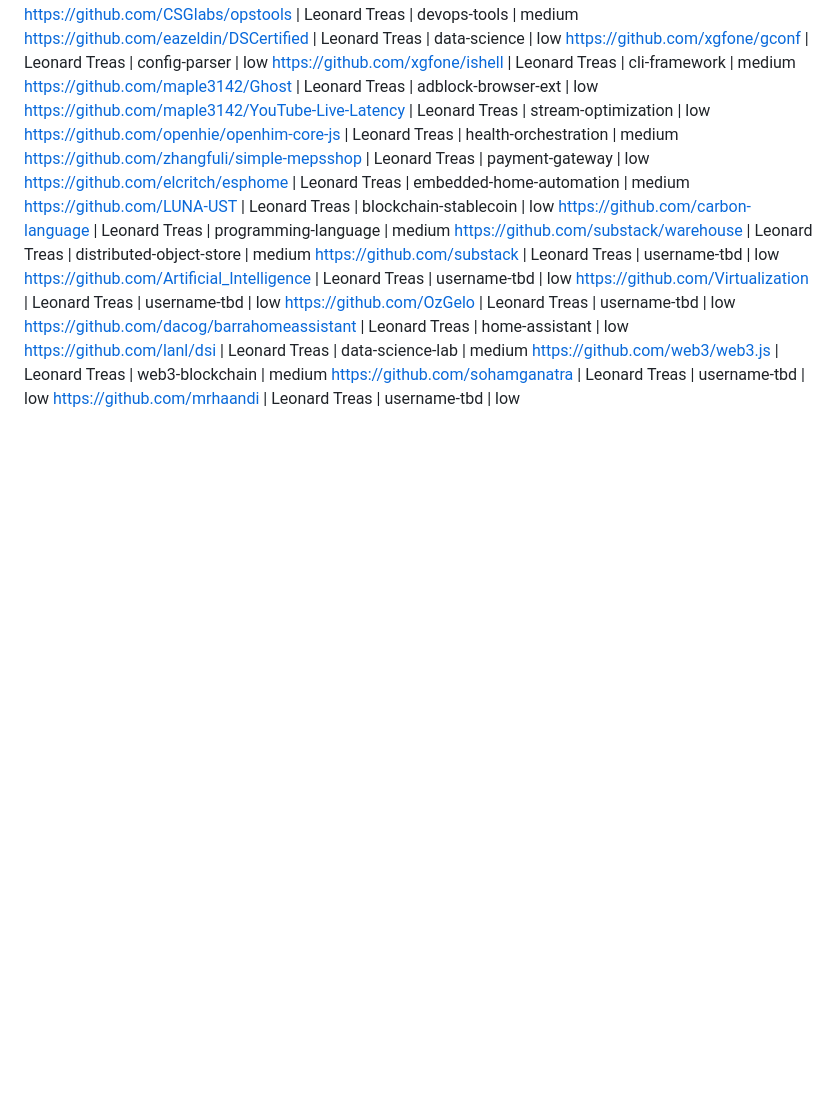
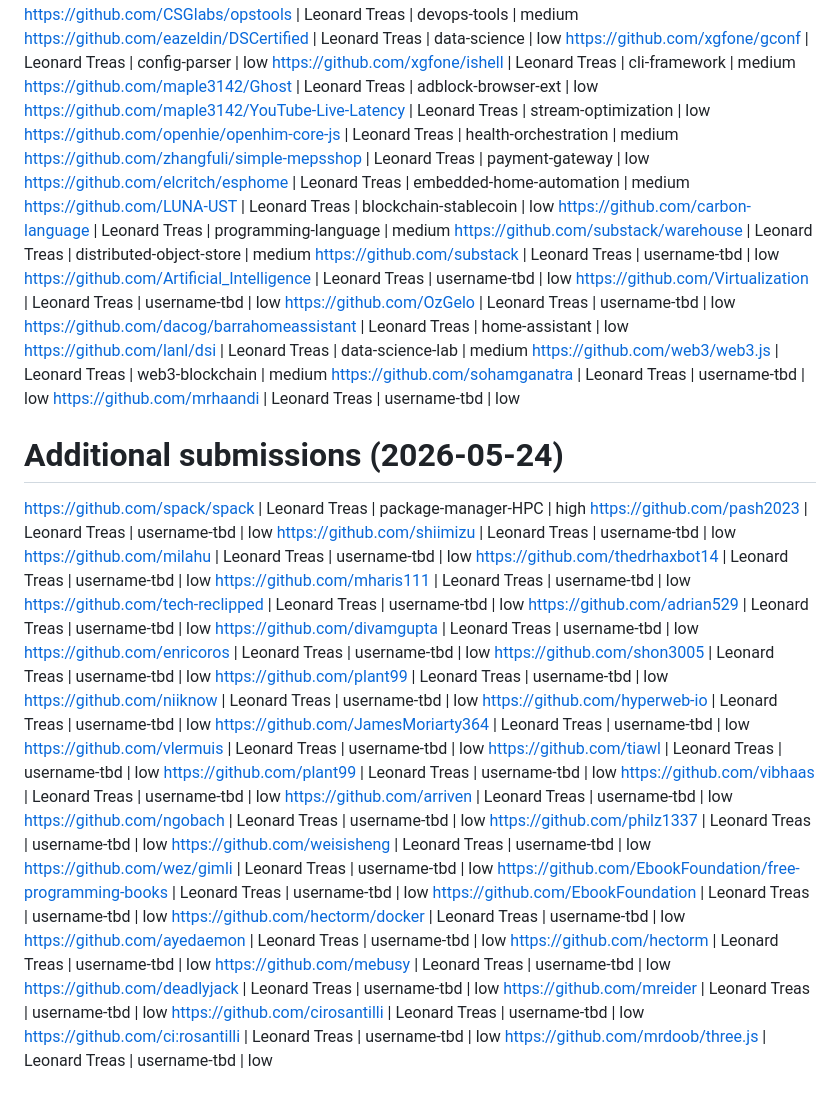
Before and after one commit to Magnatrix-Lab/MAGNATRIX-OS, a Markdown page: docs/queue/batch_8_leonard_treas.md, the part around the change. GitHub-like rendering; blank space fills up the shorter version.

```diff
--- a/docs/queue/batch_8_leonard_treas.md
+++ b/docs/queue/batch_8_leonard_treas.md
@@ -42,3 +42,40 @@ https://github.com/lanl/dsi | Leonard Treas | data-science-lab | medium
 https://github.com/web3/web3.js | Leonard Treas | web3-blockchain | medium
 https://github.com/sohamganatra | Leonard Treas | username-tbd | low
 https://github.com/mrhaandi | Leonard Treas | username-tbd | low
+
+# Additional submissions (2026-05-24)
+https://github.com/spack/spack | Leonard Treas | package-manager-HPC | high
+https://github.com/pash2023 | Leonard Treas | username-tbd | low
+https://github.com/shiimizu | Leonard Treas | username-tbd | low
+https://github.com/milahu | Leonard Treas | username-tbd | low
+https://github.com/thedrhaxbot14 | Leonard Treas | username-tbd | low
+https://github.com/mharis111 | Leonard Treas | username-tbd | low
+https://github.com/tech-reclipped | Leonard Treas | username-tbd | low
+https://github.com/adrian529 | Leonard Treas | username-tbd | low
+https://github.com/divamgupta | Leonard Treas | username-tbd | low
+https://github.com/enricoros | Leonard Treas | username-tbd | low
+https://github.com/shon3005 | Leonard Treas | username-tbd | low
+https://github.com/plant99 | Leonard Treas | username-tbd | low
+https://github.com/niiknow | Leonard Treas | username-tbd | low
+https://github.com/hyperweb-io | Leonard Treas | username-tbd | low
+https://github.com/JamesMoriarty364 | Leonard Treas | username-tbd | low
+https://github.com/vlermuis | Leonard Treas | username-tbd | low
+https://github.com/tiawl | Leonard Treas | username-tbd | low
+https://github.com/plant99 | Leonard Treas | username-tbd | low
+https://github.com/vibhaas | Leonard Treas | username-tbd | low
+https://github.com/arriven | Leonard Treas | username-tbd | low
+https://github.com/ngobach | Leonard Treas | username-tbd | low
+https://github.com/philz1337 | Leonard Treas | username-tbd | low
+https://github.com/weisisheng | Leonard Treas | username-tbd | low
+https://github.com/wez/gimli | Leonard Treas | username-tbd | low
+https://github.com/EbookFoundation/free-programming-books | Leonard Treas | username-tbd | low
+https://github.com/EbookFoundation | Leonard Treas | username-tbd | low
+https://github.com/hectorm/docker | Leonard Treas | username-tbd | low
+https://github.com/ayedaemon | Leonard Treas | username-tbd | low
+https://github.com/hectorm | Leonard Treas | username-tbd | low
+https://github.com/mebusy | Leonard Treas | username-tbd | low
+https://github.com/deadlyjack | Leonard Treas | username-tbd | low
+https://github.com/mreider | Leonard Treas | username-tbd | low
+https://github.com/cirosantilli | Leonard Treas | username-tbd | low
+https://github.com/ci:rosantilli | Leonard Treas | username-tbd | low
+https://github.com/mrdoob/three.js | Leonard Treas | username-tbd | low
```
Also changed, not shown: docs/AUDIT_KEKURANGAN_2026_05_24.md (added, +525 -0 lines).
